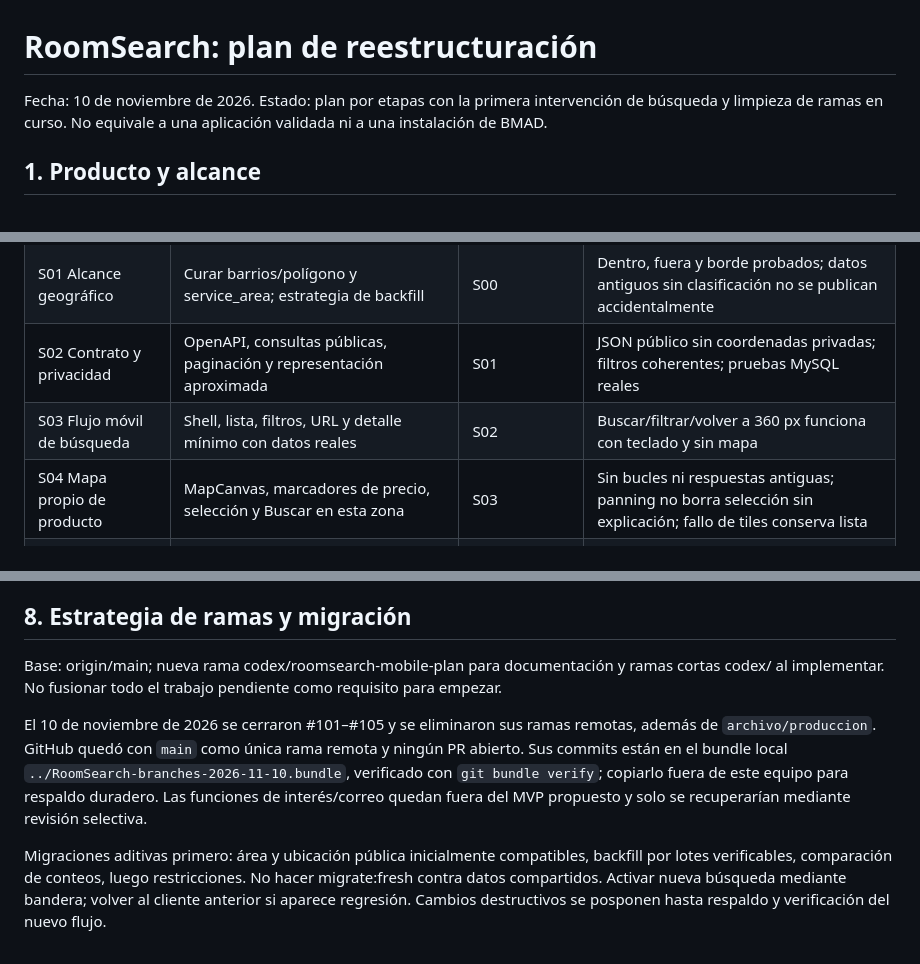
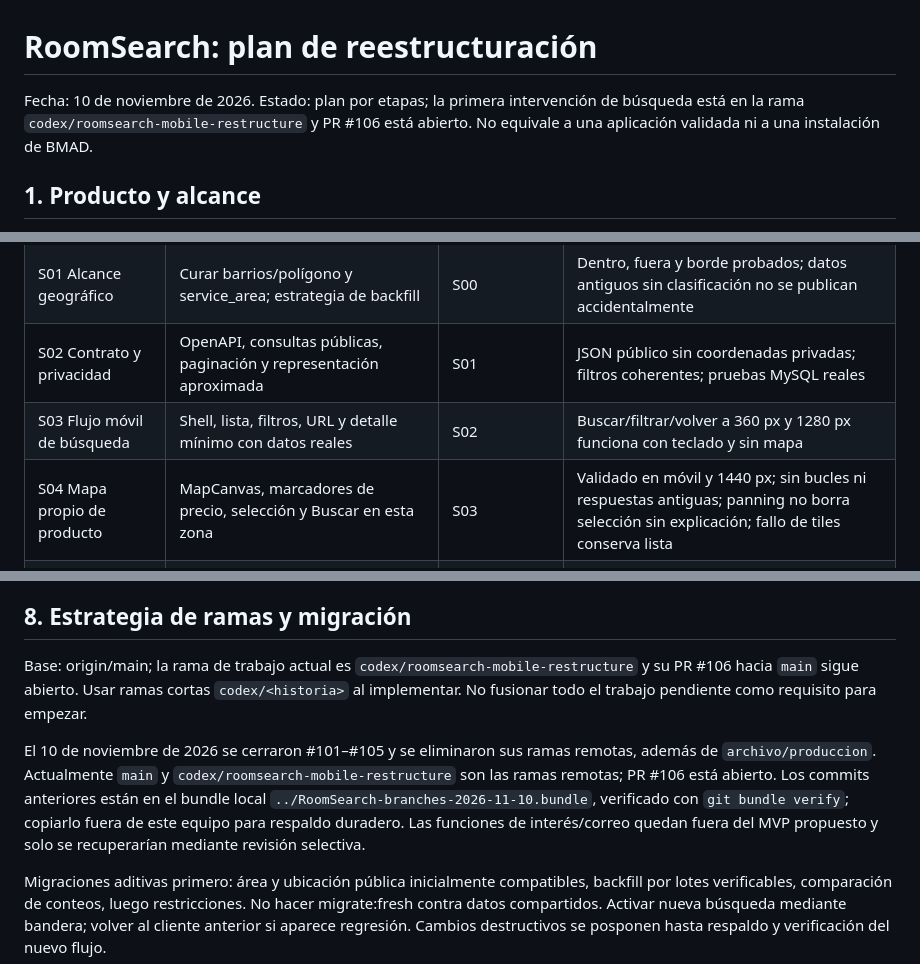
Before and after one commit to SebasHernandezG/RoomSearch, a Markdown page: docs/restructuring/PLAN.md, 3 parts joined by grey strips. Drawn GitHub-style.

Commit message:
docs: align restructure plan and desktop review

```diff
--- a/docs/restructuring/PLAN.md
+++ b/docs/restructuring/PLAN.md
@@ -1,6 +1,6 @@
 # RoomSearch: plan de reestructuración
 
-Fecha: 10 de noviembre de 2026. Estado: plan por etapas con la primera intervención de búsqueda y limpieza de ramas en curso. No equivale a una aplicación validada ni a una instalación de BMAD.
+Fecha: 10 de noviembre de 2026. Estado: plan por etapas; la primera intervención de búsqueda está en la rama `codex/roomsearch-mobile-restructure` y PR #106 está abierto. No equivale a una aplicación validada ni a una instalación de BMAD.
 
 ## 1. Producto y alcance
 
@@ -92,8 +94,8 @@ Cada historia termina con demo reproducible, pruebas pertinentes y PR pequeño;
 | S00 Base reproducible | Instalar desde lockfiles, levantar MySQL aislado, ejecutar CI y documentar arranque | Ninguna | Un clon limpio inicia; pruebas existentes y build pasan; fallos previos registrados |
 | S01 Alcance geográfico | Curar barrios/polígono y service_area; estrategia de backfill | S00 | Dentro, fuera y borde probados; datos antiguos sin clasificación no se publican accidentalmente |
 | S02 Contrato y privacidad | OpenAPI, consultas públicas, paginación y representación aproximada | S01 | JSON público sin coordenadas privadas; filtros coherentes; pruebas MySQL reales |
-| S03 Flujo móvil de búsqueda | Shell, lista, filtros, URL y detalle mínimo con datos reales | S02 | Buscar/filtrar/volver a 360 px funciona con teclado y sin mapa |
-| S04 Mapa propio de producto | MapCanvas, marcadores de precio, selección y Buscar en esta zona | S03 | Sin bucles ni respuestas antiguas; panning no borra selección sin explicación; fallo de tiles conserva lista |
+| S03 Flujo móvil de búsqueda | Shell, lista, filtros, URL y detalle mínimo con datos reales | S02 | Buscar/filtrar/volver a 360 px y 1280 px funciona con teclado y sin mapa |
+| S04 Mapa propio de producto | MapCanvas, marcadores de precio, selección y Buscar en esta zona | S03 | Validado en móvil y 1440 px; sin bucles ni respuestas antiguas; panning no borra selección sin explicación; fallo de tiles conserva lista |
 | S05 Publicación completa | Acceso, borrador, fotos, validación y estados | S02, S03 | Anunciante crea desde teléfono, recupera borrador y no puede autoaprobar |
 | S06 Moderación y contacto | Decisión auditada, reporte, WhatsApp consentido | S05, S04 | Publicar → aprobar → encontrar → contactar; rechazar/pausar elimina visibilidad |
 | S07 Estabilidad | E2E, accesibilidad, rendimiento, fallos/red lenta, privacidad | S06 | Todos los recorridos críticos pasan; cero defectos bloqueantes abiertos |
@@ -103,9 +105,9 @@ Estimación de planificación: 4–6 semanas con una persona de dedicación sost
 
 ## 8. Estrategia de ramas y migración
 
-Base: origin/main; nueva rama codex/roomsearch-mobile-plan para documentación y ramas cortas codex/<historia> al implementar. No fusionar todo el trabajo pendiente como requisito para empezar.
+Base: origin/main; la rama de trabajo actual es `codex/roomsearch-mobile-restructure` y su PR #106 hacia `main` sigue abierto. Usar ramas cortas `codex/<historia>` al implementar. No fusionar todo el trabajo pendiente como requisito para empezar.
 
-El 10 de noviembre de 2026 se cerraron #101–#105 y se eliminaron sus ramas remotas, además de `archivo/produccion`. GitHub quedó con `main` como única rama remota y ningún PR abierto. Sus commits están en el bundle local `../RoomSearch-branches-2026-11-10.bundle`, verificado con `git bundle verify`; copiarlo fuera de este equipo para respaldo duradero. Las funciones de interés/correo quedan fuera del MVP propuesto y solo se recuperarían mediante revisión selectiva.
+El 10 de noviembre de 2026 se cerraron #101–#105 y se eliminaron sus ramas remotas, además de `archivo/produccion`. Actualmente `main` y `codex/roomsearch-mobile-restructure` son las ramas remotas; PR #106 está abierto. Los commits anteriores están en el bundle local `../RoomSearch-branches-2026-11-10.bundle`, verificado con `git bundle verify`; copiarlo fuera de este equipo para respaldo duradero. Las funciones de interés/correo quedan fuera del MVP propuesto y solo se recuperarían mediante revisión selectiva.
 
 Migraciones aditivas primero: área y ubicación pública inicialmente compatibles, backfill por lotes verificables, comparación de conteos, luego restricciones. No hacer migrate:fresh contra datos compartidos. Activar nueva búsqueda mediante bandera; volver al cliente anterior si aparece regresión. Cambios destructivos se posponen hasta respaldo y verificación del nuevo flujo.
 
```
Also changed, not shown: other parts of docs/restructuring/PLAN.md (+3 -1 lines).
